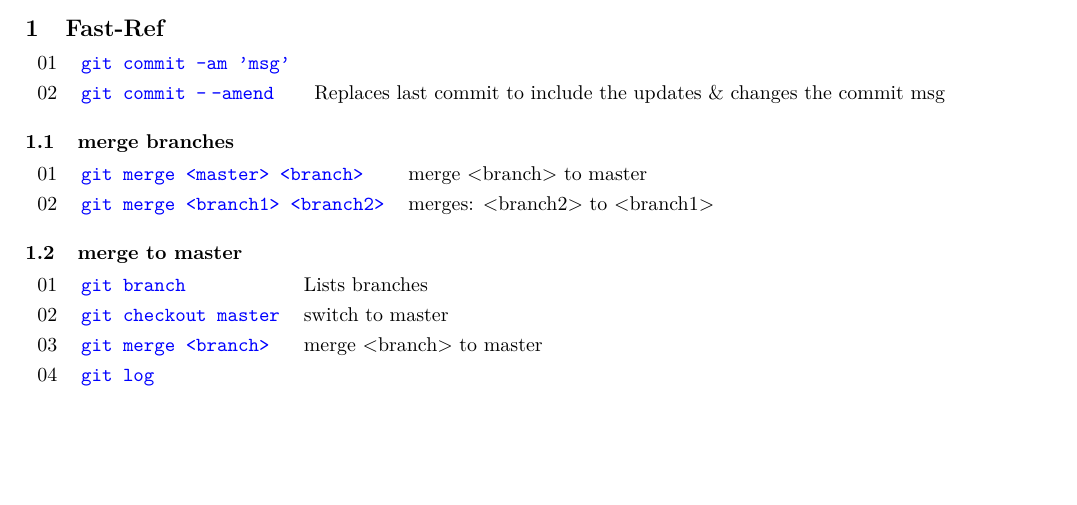
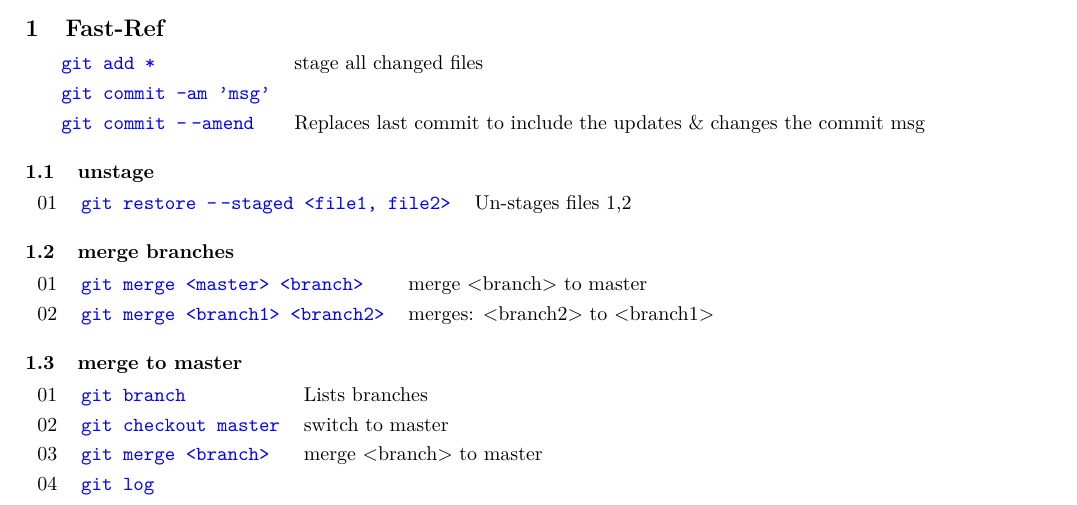
Before and after one commit to bnouri/myGit, a LaTeX document (main.tex, which reads git.tex): part of page 2 of 12, cut so that both start at the same text, the shorter picture padded with empty space. Compiled offline with pdfLaTeX.

Commit message:
added some changes

```diff
--- a/git.tex
+++ b/git.tex
@@ -1,8 +1,14 @@
 %%%%%%%%%%%%%%%%%%%%%%%%%%%%%%%
 \section{Fast-Ref}
 \begin{tabularx}{\textwidth}{llX}
-01&\TT{git commit -am 'msg'}& \\
-02&\TT{git commit -\:-amend}& Replaces last commit to include the updates \& changes the commit msg\\
+&\TT{git add *} & stage all changed files\\
+&\TT{git commit -am 'msg'}& \\
+&\TT{git commit -\:-amend}& Replaces last commit to include the updates \& changes the commit msg\\
+\end{tabularx}
+
+\subsection{unstage}
+\begin{tabularx}{\textwidth}{llX}
+01& \TT{git restore -\,-staged  <file1, file2>} & Un-stages files 1,2\\
 \end{tabularx}
 
 \subsection{merge branches}
```
Also changed, not shown: main.pdf.
